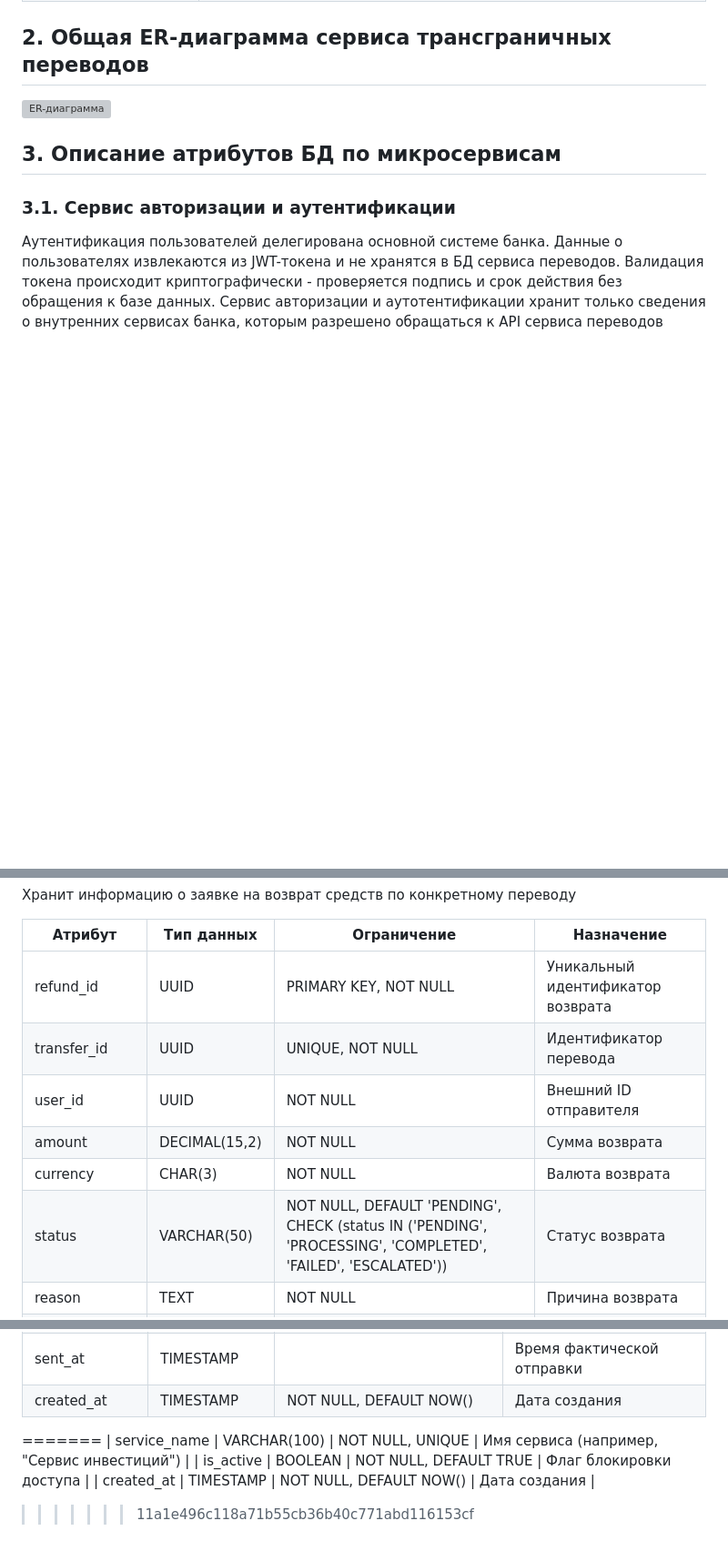
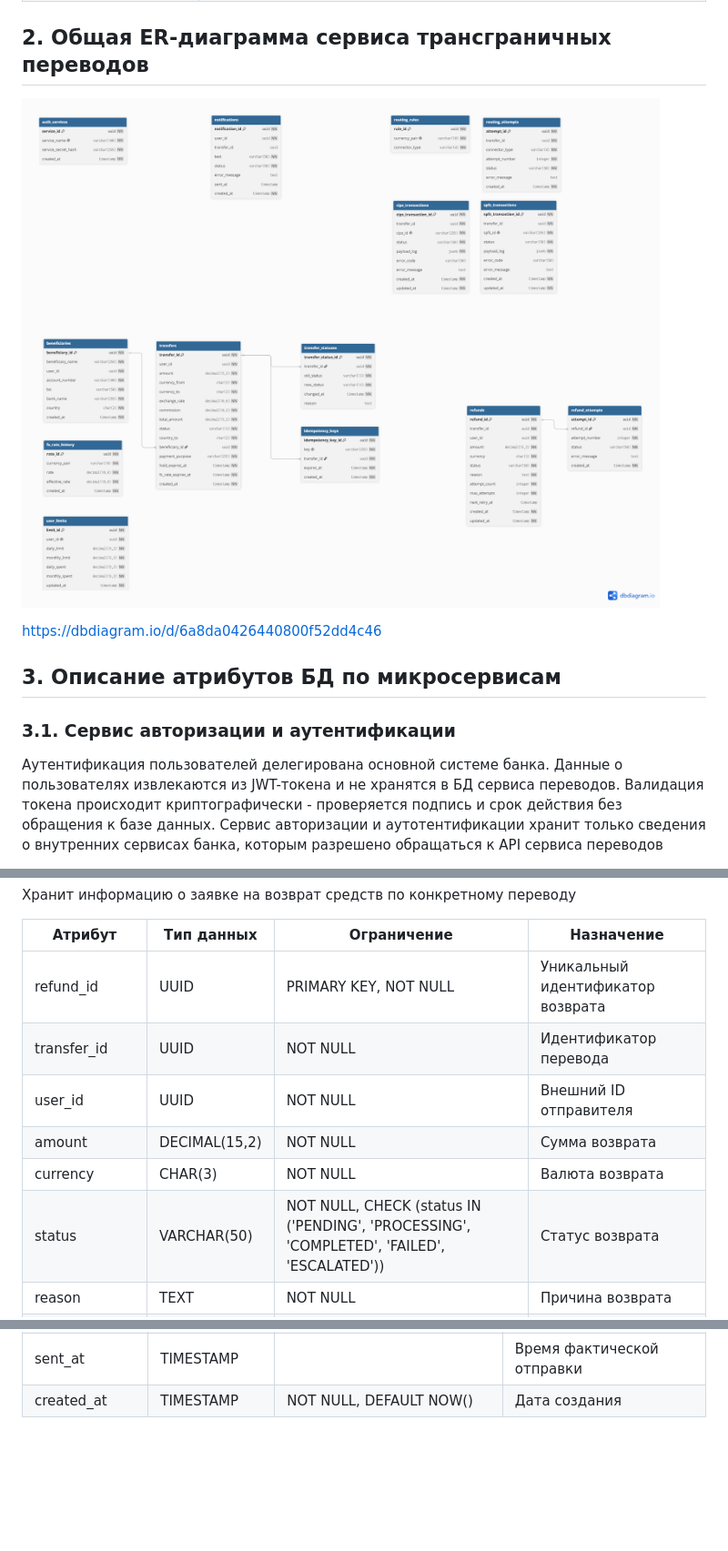
Before and after one commit to MarinaChinchevich/cross-border-transfers-docs, a Markdown page: 03-database/Описание БД.md, 3 parts joined by grey strips. Shown at 91% size. GitHub-like rendering; pictures changed too: 03-database/ERD.png (added); blank space fills up the shorter version; grey boxes are pictures that could not be loaded.

Commit message:
Добавить ER-диаграмму

```diff
--- a/03-database/Описание БД.md
+++ b/03-database/Описание БД.md
@@ -35,7 +35,9 @@
 ## 2. Общая ER-диаграмма сервиса трансграничных переводов
 
 
-![ER-диаграмма](__.png)
+![ER-диаграмма](ERD.png)
+
+https://dbdiagram.io/d/6a8da0426440800f52dd4c46
 
 ## 3. Описание атрибутов БД по микросервисам
 
@@ -219,11 +220,11 @@
 | Атрибут | Тип данных | Ограничение | Назначение |
 | --- | --- | --- | --- |
 | refund_id | UUID | PRIMARY KEY, NOT NULL | Уникальный идентификатор возврата |
-| transfer_id | UUID | UNIQUE, NOT NULL | Идентификатор перевода |
+| transfer_id | UUID | NOT NULL | Идентификатор перевода |
 | user_id | UUID | NOT NULL | Внешний ID отправителя |
 | amount | DECIMAL(15,2) | NOT NULL | Сумма возврата |
 | currency | CHAR(3) | NOT NULL | Валюта возврата |
-| status | VARCHAR(50) | NOT NULL, DEFAULT 'PENDING', CHECK (status IN ('PENDING', 'PROCESSING', 'COMPLETED', 'FAILED', 'ESCALATED')) | Статус возврата |
+| status | VARCHAR(50) | NOT NULL, CHECK (status IN ('PENDING', 'PROCESSING', 'COMPLETED', 'FAILED', 'ESCALATED')) | Статус возврата |
 | reason | TEXT | NOT NULL | Причина возврата |
 | attempt_count | INTEGER | NOT NULL, DEFAULT 0 | Количество попыток |
 | max_attempts | INTEGER | NOT NULL, DEFAULT 10 | Максимум попыток |
@@ -260,8 +261,3 @@
 | error_message | TEXT | | Причина ошибки отправки |
 | sent_at | TIMESTAMP | | Время фактической отправки |
 | created_at | TIMESTAMP | NOT NULL, DEFAULT NOW() | Дата создания |
-=======
-| service_name | VARCHAR(100) | NOT NULL, UNIQUE | Имя сервиса (например, "Сервис инвестиций") |
-| is_active | BOOLEAN | NOT NULL, DEFAULT TRUE | Флаг блокировки доступа |
-| created_at | TIMESTAMP | NOT NULL, DEFAULT NOW() | Дата создания |
->>>>>>> 11a1e496c118a71b55cb36b40c771abd116153cf
```
Also changed, not shown: other parts of 03-database/Описание БД.md (+1 -2 lines).
